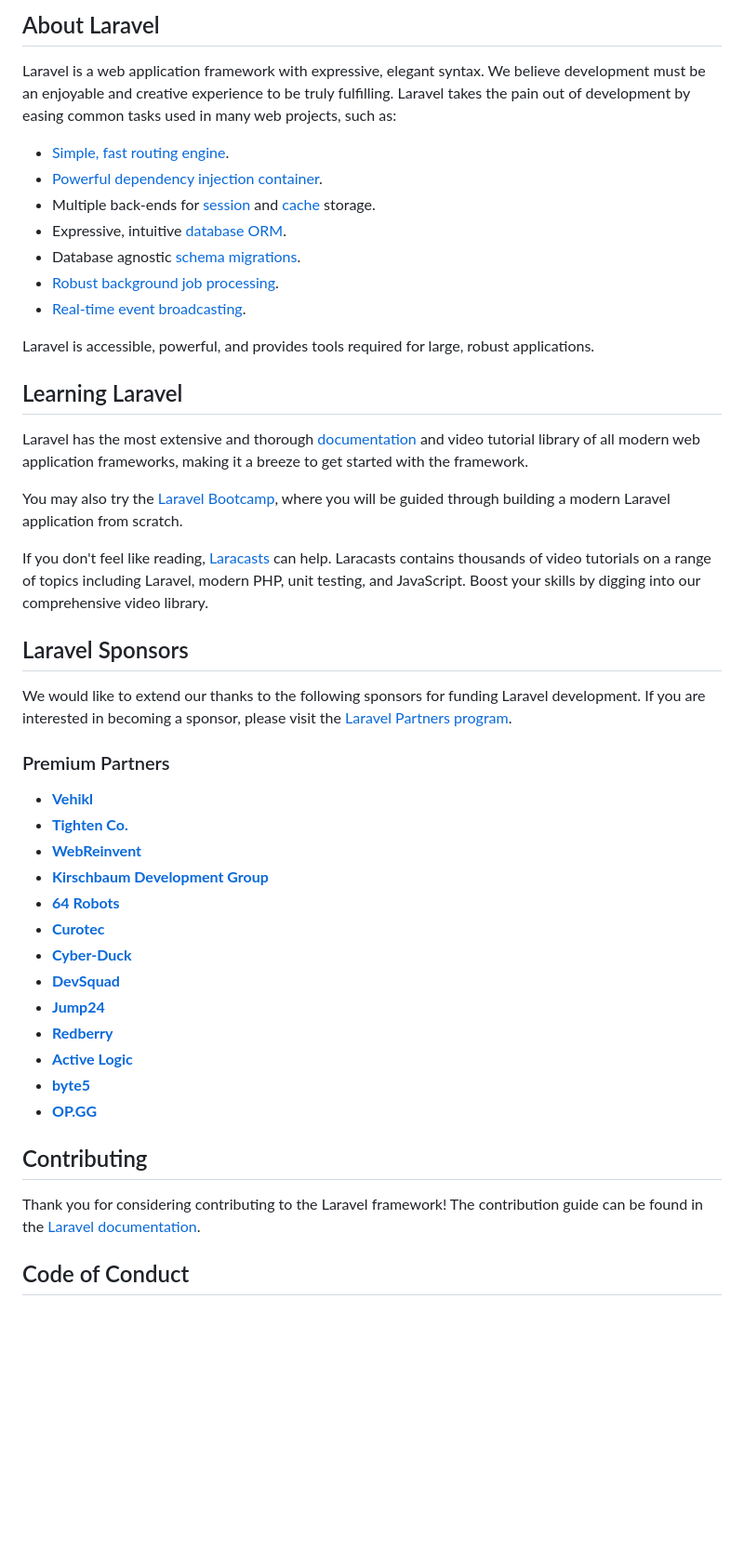
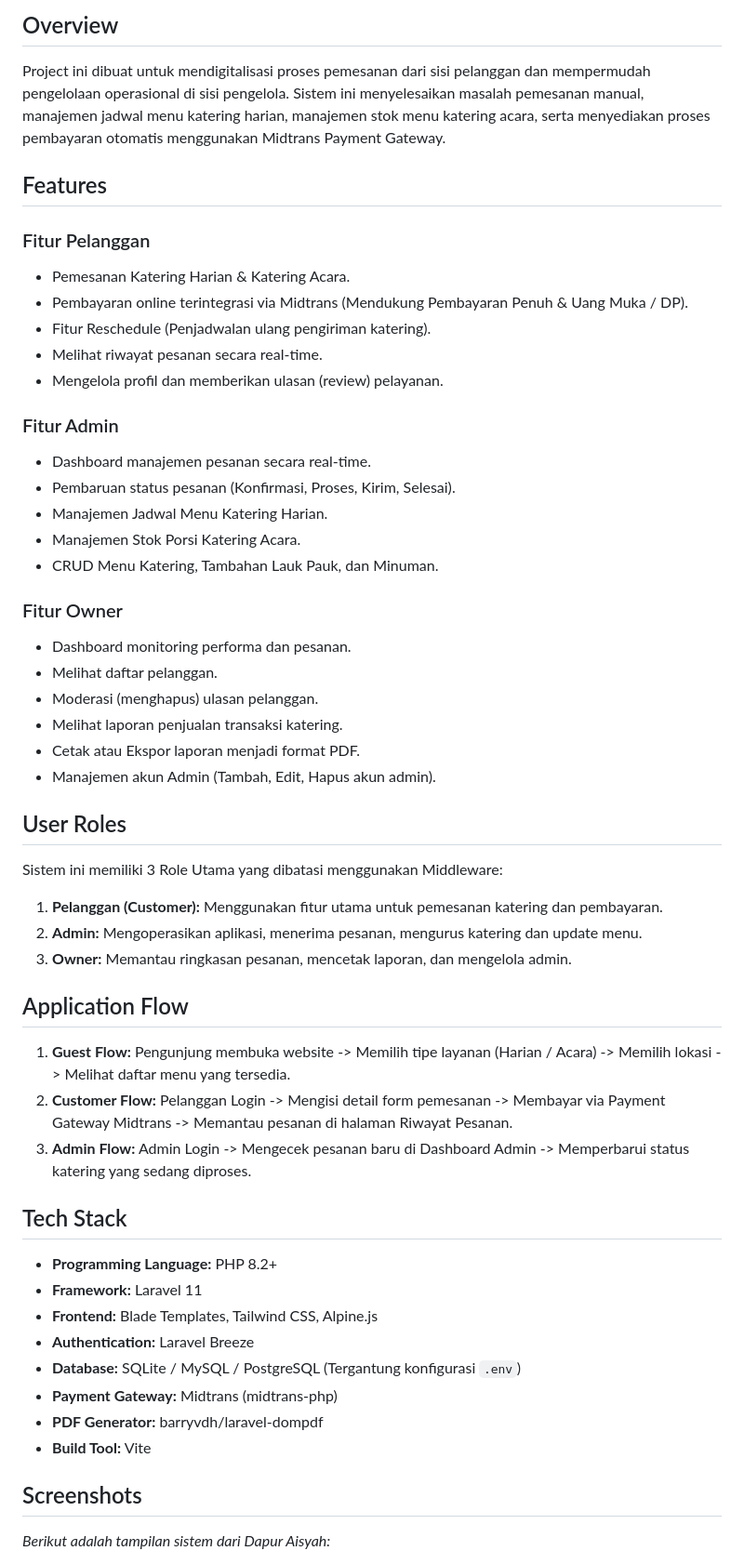
Before and after one commit to MuammarDaffa/Dapur_Aisyah_Final, a Markdown page: README.md, the part around one of its changes. Shown at 93% size. Drawn GitHub-style; blank space fills up the shorter version.

```diff
--- a/README.md
+++ b/README.md
@@ -9,49 +4,58 @@
 
-## About Laravel
+## Overview
 
-Laravel is a web application framework with expressive, elegant syntax. We believe development must be an enjoyable and creative experience to be truly fulfilling. Laravel takes the pain out of development by easing common tasks used in many web projects, such as:
+Project ini dibuat untuk mendigitalisasi proses pemesanan dari sisi pelanggan dan mempermudah pengelolaan operasional di sisi pengelola. Sistem ini menyelesaikan masalah pemesanan manual, manajemen jadwal menu katering harian, manajemen stok menu katering acara, serta menyediakan proses pembayaran otomatis menggunakan Midtrans Payment Gateway.
 
-- [Simple, fast routing engine](https://laravel.com/docs/routing).
-- [Powerful dependency injection container](https://laravel.com/docs/container).
-- Multiple back-ends for [session](https://laravel.com/docs/session) and [cache](https://laravel.com/docs/cache) storage.
-- Expressive, intuitive [database ORM](https://laravel.com/docs/eloquent).
-- Database agnostic [schema migrations](https://laravel.com/docs/migrations).
-- [Robust background job processing](https://laravel.com/docs/queues).
-- [Real-time event broadcasting](https://laravel.com/docs/broadcasting).
+## Features
 
-Laravel is accessible, powerful, and provides tools required for large, robust applications.
+### Fitur Pelanggan
+* Pemesanan Katering Harian & Katering Acara.
+* Pembayaran online terintegrasi via Midtrans (Mendukung Pembayaran Penuh & Uang Muka / DP).
+* Fitur Reschedule (Penjadwalan ulang pengiriman katering).
+* Melihat riwayat pesanan secara real-time.
+* Mengelola profil dan memberikan ulasan (review) pelayanan.
 
-## Learning Laravel
+### Fitur Admin
+* Dashboard manajemen pesanan secara real-time.
+* Pembaruan status pesanan (Konfirmasi, Proses, Kirim, Selesai).
+* Manajemen Jadwal Menu Katering Harian.
+* Manajemen Stok Porsi Katering Acara.
+* CRUD Menu Katering, Tambahan Lauk Pauk, dan Minuman.
 
-Laravel has the most extensive and thorough [documentation](https://laravel.com/docs) and video tutorial library of all modern web application frameworks, making it a breeze to get started with the framework.
+### Fitur Owner
+* Dashboard monitoring performa dan pesanan.
+* Melihat daftar pelanggan.
+* Moderasi (menghapus) ulasan pelanggan.
+* Melihat laporan penjualan transaksi katering.
+* Cetak atau Ekspor laporan menjadi format PDF.
+* Manajemen akun Admin (Tambah, Edit, Hapus akun admin).
 
-You may also try the [Laravel Bootcamp](https://bootcamp.laravel.com), where you will be guided through building a modern Laravel application from scratch.
+## User Roles
 
-If you don't feel like reading, [Laracasts](https://laracasts.com) can help. Laracasts contains thousands of video tutorials on a range of topics including Laravel, modern PHP, unit testing, and JavaScript. Boost your skills by digging into our comprehensive video library.
+Sistem ini memiliki 3 Role Utama yang dibatasi menggunakan Middleware:
 
-## Laravel Sponsors
+1. **Pelanggan (Customer):** Menggunakan fitur utama untuk pemesanan katering dan pembayaran.
+2. **Admin:** Mengoperasikan aplikasi, menerima pesanan, mengurus katering dan update menu.
+3. **Owner:** Memantau ringkasan pesanan, mencetak laporan, dan mengelola admin.
 
-We would like to extend our thanks to the following sponsors for funding Laravel development. If you are interested in becoming a sponsor, please visit the [Laravel Partners program](https://partners.laravel.com).
+## Application Flow
 
-### Premium Partners
+1. **Guest Flow:** Pengunjung membuka website -> Memilih tipe layanan (Harian / Acara) -> Memilih lokasi -> Melihat daftar menu yang tersedia.
+2. **Customer Flow:** Pelanggan Login -> Mengisi detail form pemesanan -> Membayar via Payment Gateway Midtrans -> Memantau pesanan di halaman Riwayat Pesanan.
+3. **Admin Flow:** Admin Login -> Mengecek pesanan baru di Dashboard Admin -> Memperbarui status katering yang sedang diproses.
 
-- **[Vehikl](https://vehikl.com/)**
-- **[Tighten Co.](https://tighten.co)**
-- **[WebReinvent](https://webreinvent.com/)**
-- **[Kirschbaum Development Group](https://kirschbaumdevelopment.com)**
-- **[64 Robots](https://64robots.com)**
-- **[Curotec](https://www.curotec.com/services/technologies/laravel/)**
-- **[Cyber-Duck](https://cyber-duck.co.uk)**
-- **[DevSquad](https://devsquad.com/hire-laravel-developers)**
-- **[Jump24](https://jump24.co.uk)**
-- **[Redberry](https://redberry.international/laravel/)**
-- **[Active Logic](https://activelogic.com)**
-- **[byte5](https://byte5.de)**
-- **[OP.GG](https://op.gg)**
+## Tech Stack
 
-## Contributing
+* **Programming Language:** PHP 8.2+
+* **Framework:** Laravel 11
+* **Frontend:** Blade Templates, Tailwind CSS, Alpine.js
+* **Authentication:** Laravel Breeze
+* **Database:** SQLite / MySQL / PostgreSQL (Tergantung konfigurasi `.env`)
+* **Payment Gateway:** Midtrans (midtrans-php)
+* **PDF Generator:** barryvdh/laravel-dompdf
+* **Build Tool:** Vite
 
-Thank you for considering contributing to the Laravel framework! The contribution guide can be found in the [Laravel documentation](https://laravel.com/docs/contributions).
+## Screenshots
 
-## Code of Conduct
+*Berikut adalah tampilan sistem dari Dapur Aisyah:*
 
```
Also changed, not shown: other parts of README.md (+30 -12 lines).
